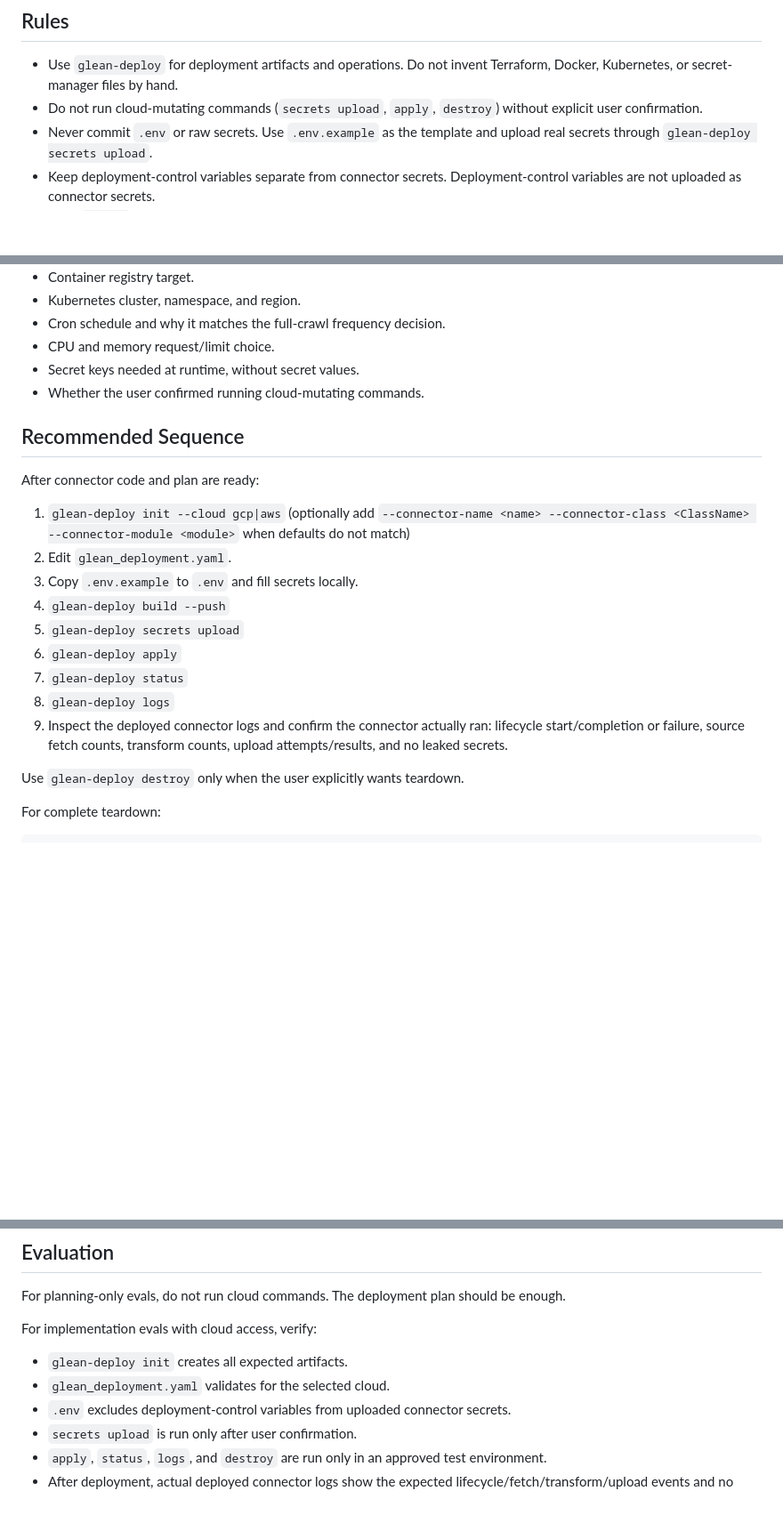
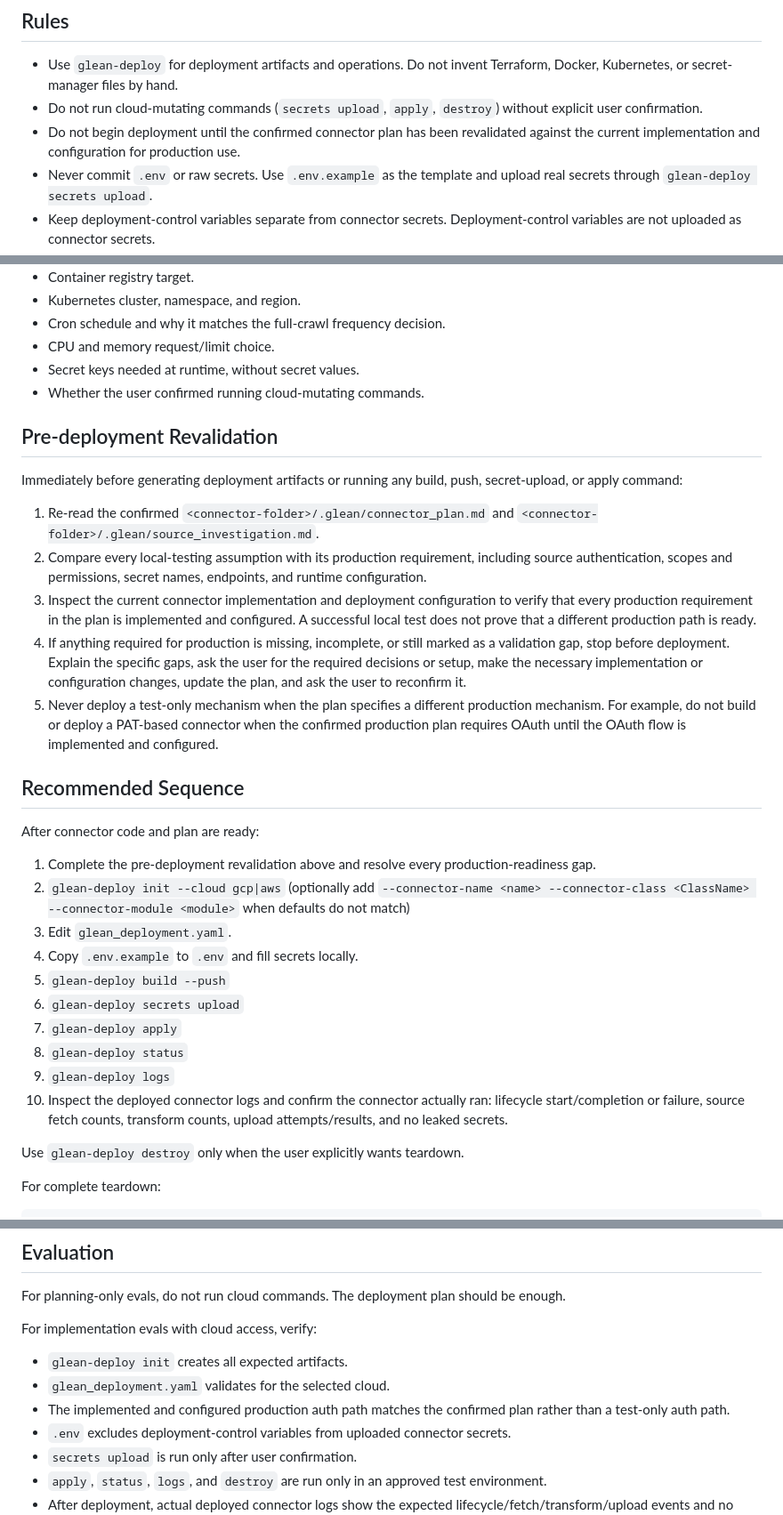
Before and after one commit to gleanwork/glean-indexing-sdk, a Markdown page: skills/connector-deployment/SKILL.md, 3 parts joined by grey strips. Shown at 89% size. Rendered like a GitHub page; blank space fills up the shorter version.

Commit message:
[NI][docs] Revalidate production deployment plan
Co-authored-by: Cursor <cursoragent@cursor.com>

```diff
--- a/skills/connector-deployment/SKILL.md
+++ b/skills/connector-deployment/SKILL.md
@@ -19,6 +19,7 @@ Use this skill when deployment or hosting is in scope for a connector build. It
 
 - Use `glean-deploy` for deployment artifacts and operations. Do not invent Terraform, Docker, Kubernetes, or secret-manager files by hand.
 - Do not run cloud-mutating commands (`secrets upload`, `apply`, `destroy`) without explicit user confirmation.
+- Do not begin deployment until the confirmed connector plan has been revalidated against the current implementation and configuration for production use.
 - Never commit `.env` or raw secrets. Use `.env.example` as the template and upload real secrets through `glean-deploy secrets upload`.
 - Keep deployment-control variables separate from connector secrets. Deployment-control variables are not uploaded as connector secrets.
 - Keep `.glean` planning artifacts inside the connector folder, and deployment artifacts in the connector folder root.
@@ -204,19 +205,30 @@ Before implementation or deployment, ensure `<connector-folder>/.glean/connector
 - Secret keys needed at runtime, without secret values.
 - Whether the user confirmed running cloud-mutating commands.
 
+## Pre-deployment Revalidation
+
+Immediately before generating deployment artifacts or running any build, push, secret-upload, or apply command:
+
+1. Re-read the confirmed `<connector-folder>/.glean/connector_plan.md` and `<connector-folder>/.glean/source_investigation.md`.
+2. Compare every local-testing assumption with its production requirement, including source authentication, scopes and permissions, secret names, endpoints, and runtime configuration.
+3. Inspect the current connector implementation and deployment configuration to verify that every production requirement in the plan is implemented and configured. A successful local test does not prove that a different production path is ready.
+4. If anything required for production is missing, incomplete, or still marked as a validation gap, stop before deployment. Explain the specific gaps, ask the user for the required decisions or setup, make the necessary implementation or configuration changes, update the plan, and ask the user to reconfirm it.
+5. Never deploy a test-only mechanism when the plan specifies a different production mechanism. For example, do not build or deploy a PAT-based connector when the confirmed production plan requires OAuth until the OAuth flow is implemented and configured.
+
 ## Recommended Sequence
 
 After connector code and plan are ready:
 
-1. `glean-deploy init --cloud gcp|aws` (optionally add `--connector-name <name> --connector-class <ClassName> --connector-module <module>` when defaults do not match)
-2. Edit `glean_deployment.yaml`.
-3. Copy `.env.example` to `.env` and fill secrets locally.
-4. `glean-deploy build --push`
-5. `glean-deploy secrets upload`
-6. `glean-deploy apply`
-7. `glean-deploy status`
-8. `glean-deploy logs`
-9. Inspect the deployed connector logs and confirm the connector actually ran: lifecycle start/completion or failure, source fetch counts, transform counts, upload attempts/results, and no leaked secrets.
+1. Complete the pre-deployment revalidation above and resolve every production-readiness gap.
+2. `glean-deploy init --cloud gcp|aws` (optionally add `--connector-name <name> --connector-class <ClassName> --connector-module <module>` when defaults do not match)
+3. Edit `glean_deployment.yaml`.
+4. Copy `.env.example` to `.env` and fill secrets locally.
+5. `glean-deploy build --push`
+6. `glean-deploy secrets upload`
+7. `glean-deploy apply`
+8. `glean-deploy status`
+9. `glean-deploy logs`
+10. Inspect the deployed connector logs and confirm the connector actually ran: lifecycle start/completion or failure, source fetch counts, transform counts, upload attempts/results, and no leaked secrets.
 
 Use `glean-deploy destroy` only when the user explicitly wants teardown.
 
@@ -234,6 +246,7 @@ For implementation evals with cloud access, verify:
 
 - `glean-deploy init` creates all expected artifacts.
 - `glean_deployment.yaml` validates for the selected cloud.
+- The implemented and configured production auth path matches the confirmed plan rather than a test-only auth path.
 - `.env` excludes deployment-control variables from uploaded connector secrets.
 - `secrets upload` is run only after user confirmation.
 - `apply`, `status`, `logs`, and `destroy` are run only in an approved test environment.
```
